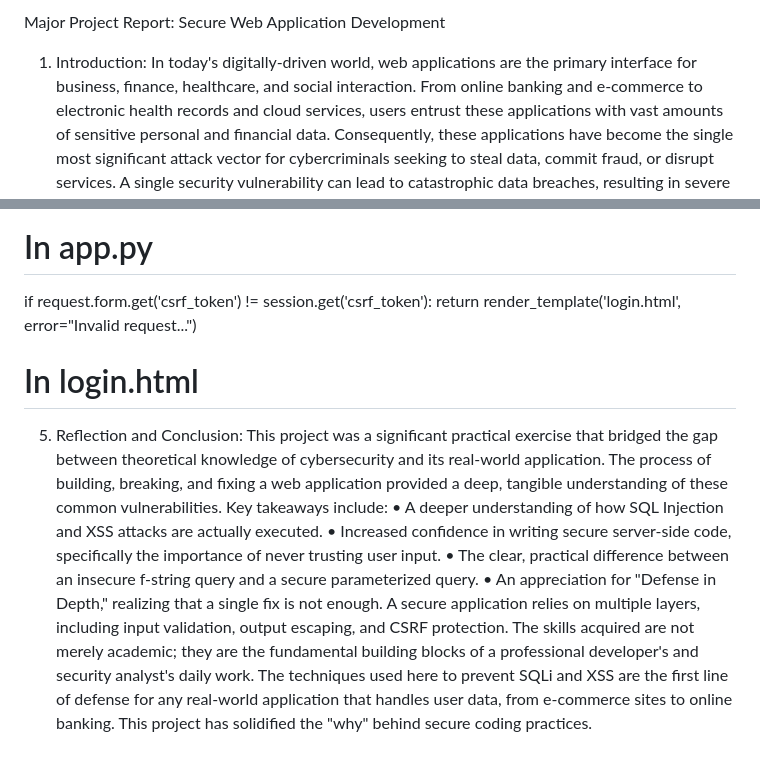
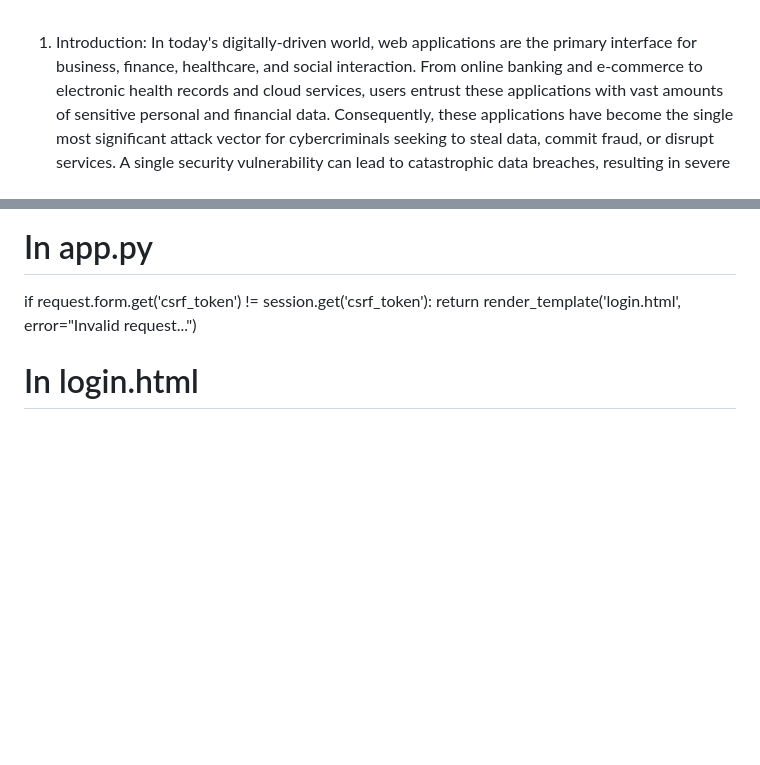
Before and after one commit to Mehernikunj/SecureWebApp, a Markdown page: README.md, 2 parts joined by grey strips. Rendered like a GitHub page; blank space fills up the shorter version.

Commit message:
Remove reflection and conclusion from README
Removed the reflection and conclusion section to streamline the document.

```diff
--- a/README.md
+++ b/README.md
@@ -1,4 +1,3 @@
-Major Project Report: Secure Web Application Development
 1. Introduction:
 In today's digitally-driven world, web applications are the primary interface for business, finance, healthcare, and social interaction. From online banking and e-commerce to electronic health records and cloud services, users entrust these applications with vast amounts of sensitive personal and financial data. Consequently, these applications have become the single most significant attack vector for cybercriminals seeking to steal data, commit fraud, or disrupt services. A single security vulnerability can lead to catastrophic data breaches, resulting in severe financial losses, regulatory penalties, and an irreversible loss of customer trust.
 Secure Web Application Development is the critical, foundational practice of building web services with security integrated at every stage of the lifecycle, rather than treating it as an afterthought. It represents a proactive shift from reacting to breaches to preventing them. This discipline requires developers and security professionals to operate with a "defense in depth" mindset, understanding that no single security measure is foolproof.
@@ -120,12 +119,3 @@ if request.form.get('csrf_token') != session.get('csrf_token'):
 
 # In login.html
 <input type="hidden" name="csrf_token" value="{{ session.csrf_token }}">
-
-5. Reflection and Conclusion:
-This project was a significant practical exercise that bridged the gap between theoretical knowledge of cybersecurity and its real-world application. The process of building, breaking, and fixing a web application provided a deep, tangible understanding of these common vulnerabilities.
-Key takeaways include:
-•	A deeper understanding of how SQL Injection and XSS attacks are actually executed.
-•	Increased confidence in writing secure server-side code, specifically the importance of never trusting user input.
-•	The clear, practical difference between an insecure f-string query and a secure parameterized query.
-•	An appreciation for "Defense in Depth," realizing that a single fix is not enough. A secure application relies on multiple layers, including input validation, output escaping, and CSRF protection.
-The skills acquired are not merely academic; they are the fundamental building blocks of a professional developer's and security analyst's daily work. The techniques used here to prevent SQLi and XSS are the first line of defense for any real-world application that handles user data, from e-commerce sites to online banking. This project has solidified the "why" behind secure coding practices.
```
